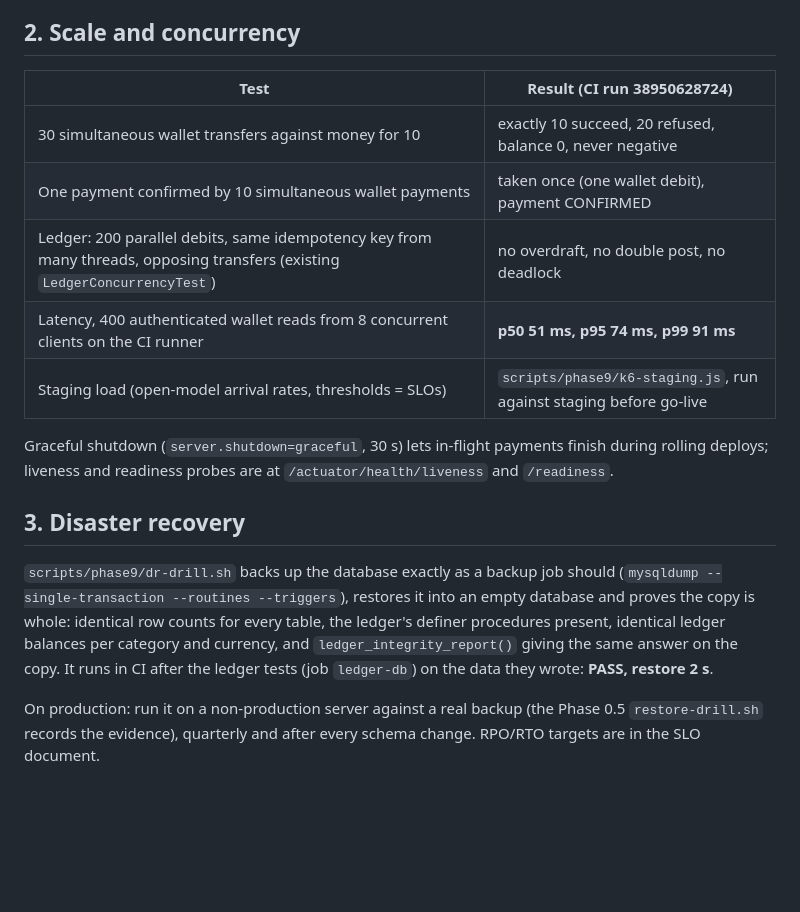
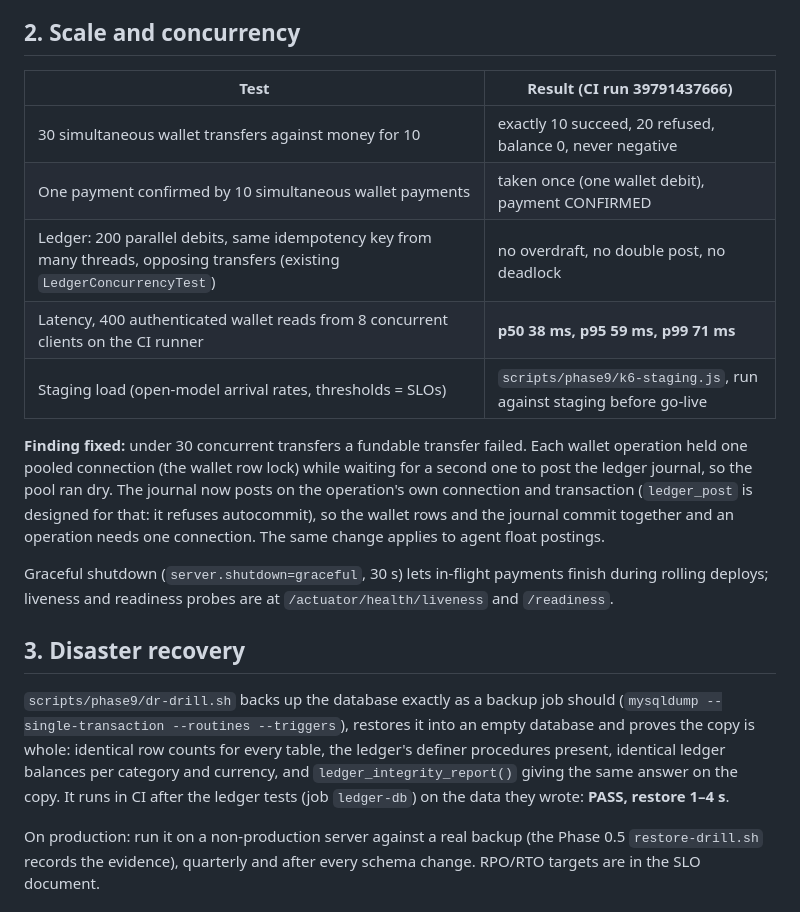
Before and after one commit to bdube1/payport, a Markdown page: docs/phase9/PHASE9_REPORT.md, the part around the change. Drawn GitHub-style; blank space fills up the shorter version.

```diff
--- a/docs/phase9/PHASE9_REPORT.md
+++ b/docs/phase9/PHASE9_REPORT.md
@@ -28,13 +28,19 @@ compromised Econet server. Replacing it with a minimal XML-RPC client is on the
 
 ## 2. Scale and concurrency
 
-| Test | Result (CI run 38950628724) |
+| Test | Result (CI run 39791437666) |
 |---|---|
 | 30 simultaneous wallet transfers against money for 10 | exactly 10 succeed, 20 refused, balance 0, never negative |
 | One payment confirmed by 10 simultaneous wallet payments | taken once (one wallet debit), payment CONFIRMED |
 | Ledger: 200 parallel debits, same idempotency key from many threads, opposing transfers (existing `LedgerConcurrencyTest`) | no overdraft, no double post, no deadlock |
-| Latency, 400 authenticated wallet reads from 8 concurrent clients on the CI runner | **p50 51 ms, p95 74 ms, p99 91 ms** |
+| Latency, 400 authenticated wallet reads from 8 concurrent clients on the CI runner | **p50 38 ms, p95 59 ms, p99 71 ms** |
 | Staging load (open-model arrival rates, thresholds = SLOs) | `scripts/phase9/k6-staging.js`, run against staging before go-live |
+
+**Finding fixed:** under 30 concurrent transfers a fundable transfer failed. Each wallet operation held one
+pooled connection (the wallet row lock) while waiting for a second one to post the ledger journal, so the
+pool ran dry. The journal now posts on the operation's own connection and transaction (`ledger_post` is
+designed for that: it refuses autocommit), so the wallet rows and the journal commit together and an
+operation needs one connection. The same change applies to agent float postings.
 
 Graceful shutdown (`server.shutdown=graceful`, 30 s) lets in-flight payments finish during rolling deploys;
 liveness and readiness probes are at `/actuator/health/liveness` and `/readiness`.
@@ -45,7 +51,7 @@ liveness and readiness probes are at `/actuator/health/liveness` and `/readiness
 --single-transaction --routines --triggers`), restores it into an empty database and proves the copy is
 whole: identical row counts for every table, the ledger's definer procedures present, identical ledger
 balances per category and currency, and `ledger_integrity_report()` giving the same answer on the copy.
-It runs in CI after the ledger tests (job `ledger-db`) on the data they wrote: **PASS, restore 2 s**.
+It runs in CI after the ledger tests (job `ledger-db`) on the data they wrote: **PASS, restore 1–4 s**.
 
 On production: run it on a non-production server against a real backup (the Phase 0.5
 `restore-drill.sh` records the evidence), quarterly and after every schema change. RPO/RTO targets are in
```
Also changed, not shown: docs/PROJECT_STATUS.md (+7 -2 lines), docs/phase8/PHASE8_REPORT.md (+2 -2 lines).
